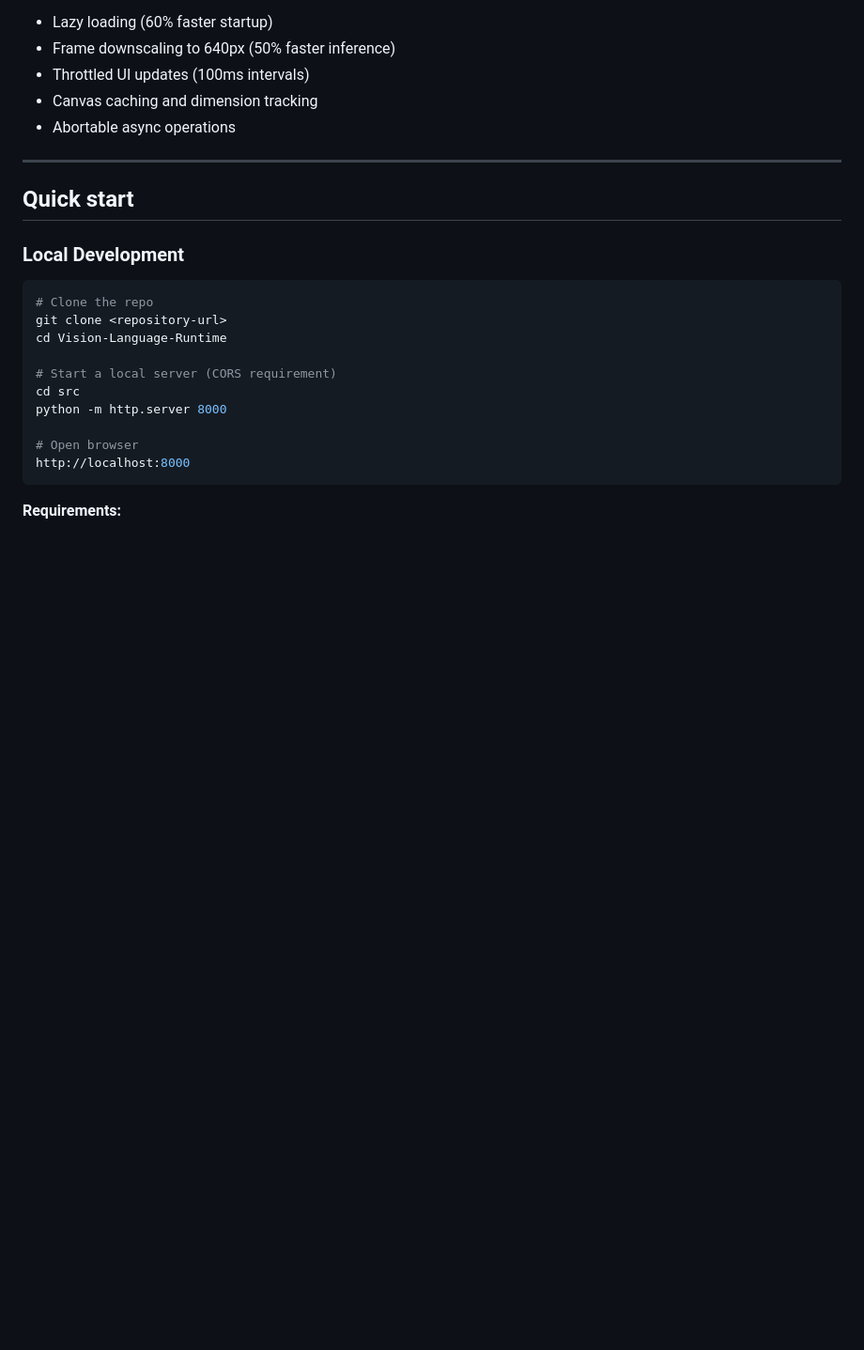
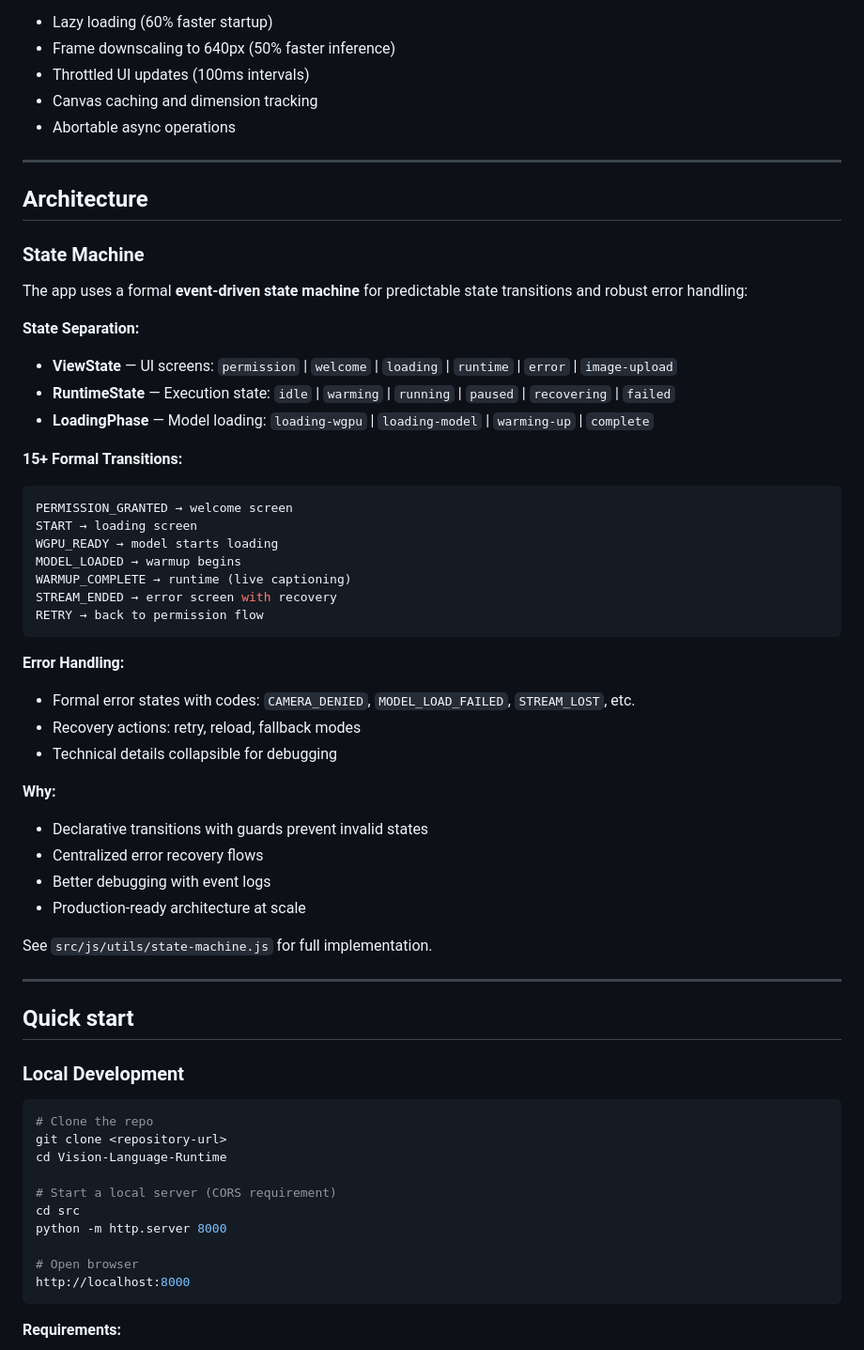
Before and after one commit to deepdevjose/Vision-Language-Runtime, a Markdown page: README.md, the part around the change. Shown at 94% size. Drawn GitHub-style; blank space fills up the shorter version.

Commit message:
docs: README update

````diff
--- a/README.md
+++ b/README.md
@@ -40,6 +40,43 @@ Camera → WebGPU → FastVLM-0.5B → Live captions
 - Throttled UI updates (100ms intervals)
 - Canvas caching and dimension tracking
 - Abortable async operations
+
+---
+
+## Architecture
+
+### State Machine
+
+The app uses a formal **event-driven state machine** for predictable state transitions and robust error handling:
+
+**State Separation:**
+- **ViewState** — UI screens: `permission` | `welcome` | `loading` | `runtime` | `error` | `image-upload`
+- **RuntimeState** — Execution state: `idle` | `warming` | `running` | `paused` | `recovering` | `failed`
+- **LoadingPhase** — Model loading: `loading-wgpu` | `loading-model` | `warming-up` | `complete`
+
+**15+ Formal Transitions:**
+```javascript
+PERMISSION_GRANTED → welcome screen
+START → loading screen
+WGPU_READY → model starts loading
+MODEL_LOADED → warmup begins
+WARMUP_COMPLETE → runtime (live captioning)
+STREAM_ENDED → error screen with recovery
+RETRY → back to permission flow
+```
+
+**Error Handling:**
+- Formal error states with codes: `CAMERA_DENIED`, `MODEL_LOAD_FAILED`, `STREAM_LOST`, etc.
+- Recovery actions: retry, reload, fallback modes
+- Technical details collapsible for debugging
+
+**Why:**
+- Declarative transitions with guards prevent invalid states
+- Centralized error recovery flows
+- Better debugging with event logs
+- Production-ready architecture at scale
+
+See `src/js/utils/state-machine.js` for full implementation.
 
 ---
 
````
